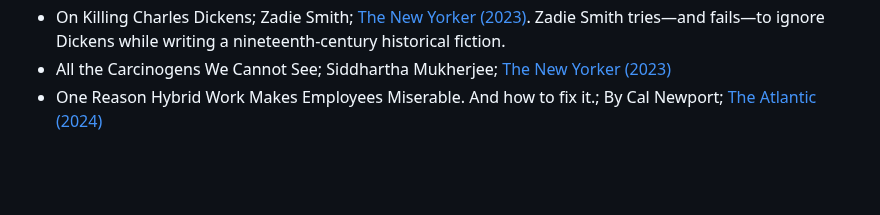
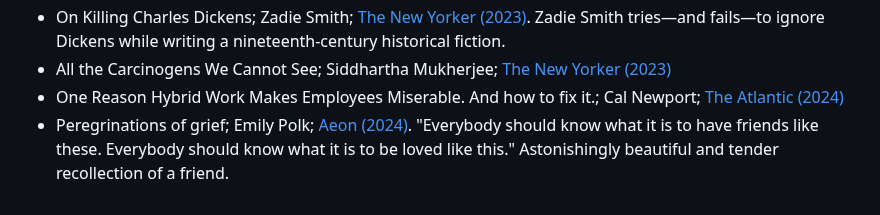
Before and after one commit to arghyadutta/resources, a Markdown page: well-written-articles.md, the part around the change. Rendered like a GitHub page; blank space fills up the shorter version.

```diff
--- a/well-written-articles.md
+++ b/well-written-articles.md
@@ -32,4 +32,5 @@ I curated this list without a specific theme. I find these essays well-written,
 - ChatGPT Is a Blurry JPEG of the Web; [The New Yorker (2023)](https://www.newyorker.com/tech/annals-of-technology/chatgpt-is-a-blurry-jpeg-of-the-web). A neat and well-argued metaphor.
 - On Killing Charles Dickens; Zadie Smith; [The New Yorker (2023)](https://www.newyorker.com/magazine/2023/07/10/on-killing-charles-dickens). Zadie Smith tries—and fails—to ignore Dickens while writing a nineteenth-century historical fiction.
 - All the Carcinogens We Cannot See; Siddhartha Mukherjee; [The New Yorker (2023)](https://www.newyorker.com/magazine/2023/12/18/all-the-carcinogens-we-cannot-see)
-- One Reason Hybrid Work Makes Employees Miserable. And how to fix it.; By Cal Newport; [The Atlantic (2024)](https://www.theatlantic.com/ideas/archive/2024/02/hybrid-work-attention-productivity/677598/)
+- One Reason Hybrid Work Makes Employees Miserable. And how to fix it.; Cal Newport; [The Atlantic (2024)](https://www.theatlantic.com/ideas/archive/2024/02/hybrid-work-attention-productivity/677598/)
+- Peregrinations of grief; Emily Polk; [Aeon (2024)](https://aeon.co/essays/so-it-goes-and-goes-and-goes-on-vonneguts-death-mantra). "Everybody should know what it is to have friends like these. Everybody should know what it is to be loved like this." Astonishingly beautiful and tender recollection of a friend.
```
